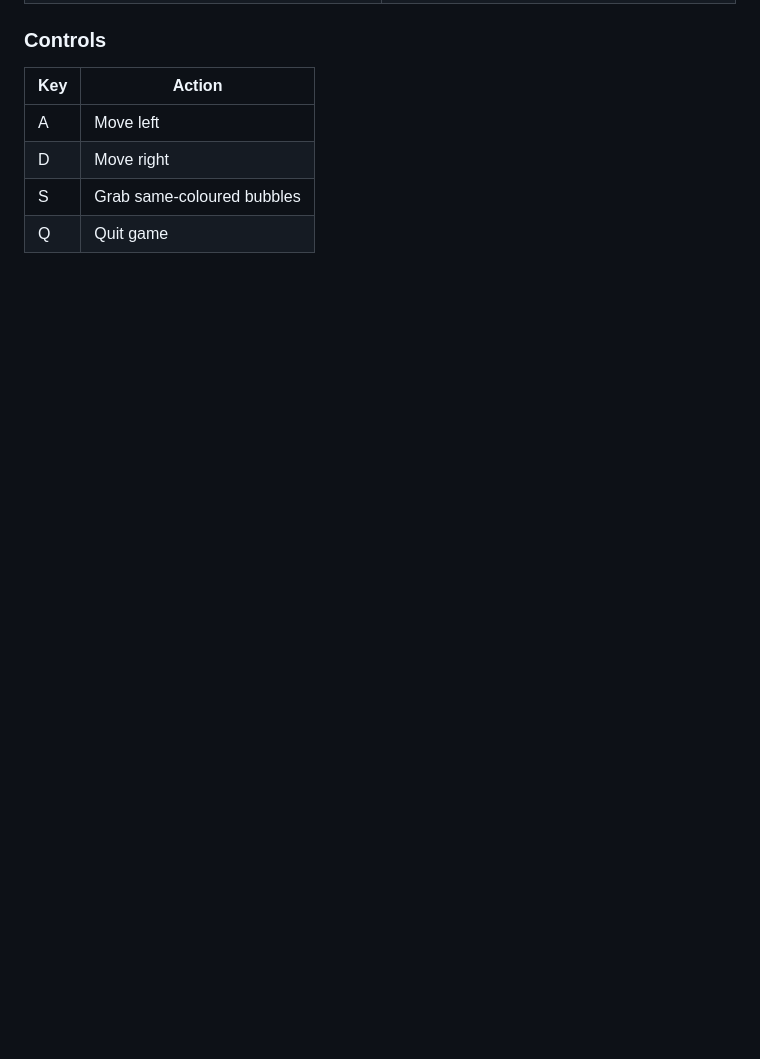
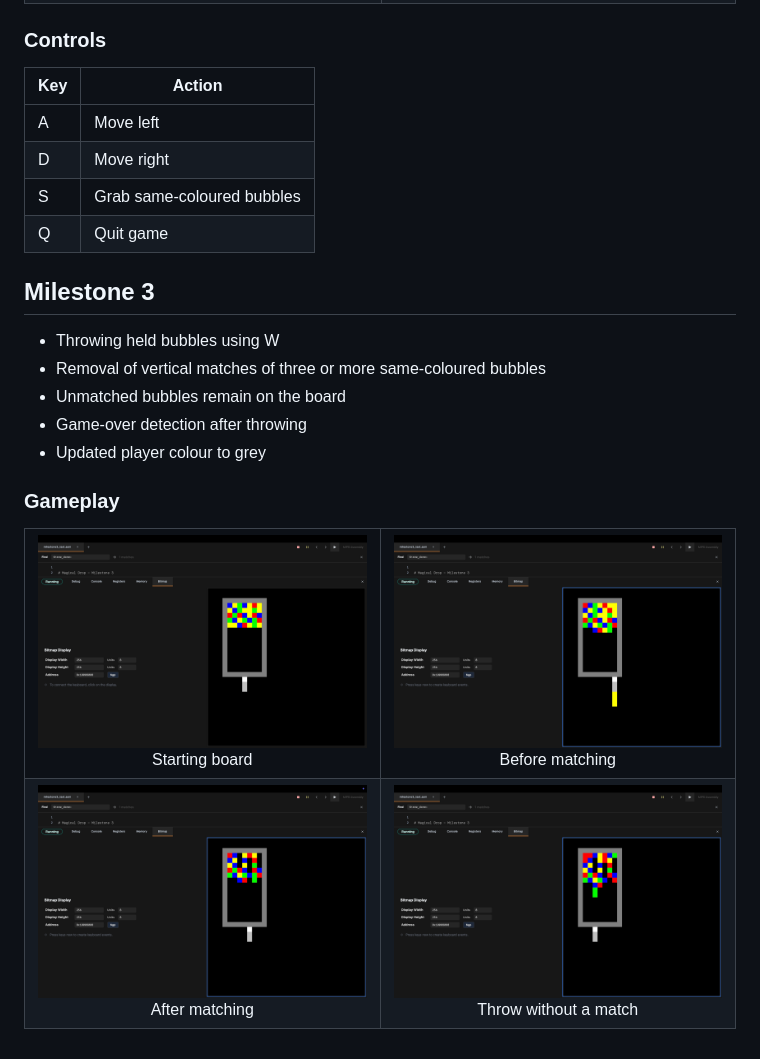
Before and after one commit to Austin-Codes-Projects/CSC258_MagicDrop, a Markdown page: README.md, the part around the change. Drawn GitHub-style; pictures changed too: screenshots/milestone3_after_match.png (added), screenshots/milestone3_before_match.png (added), screenshots/milestone3_no_match.png (added); blank space fills up the shorter version.

Commit message:
Commit Milestone 3

```diff
--- a/README.md
+++ b/README.md
@@ -72,3 +72,25 @@ The first 35 cells contain random colour values (1–4), while the remaining 63
 | D | Move right |
 | S | Grab same-coloured bubbles |
 | Q | Quit game |
+
+
+## Milestone 3
+
+- Throwing held bubbles using W
+- Removal of vertical matches of three or more same-coloured bubbles
+- Unmatched bubbles remain on the board
+- Game-over detection after throwing
+- Updated player colour to grey
+
+### Gameplay
+
+<table>
+  <tr>
+    <td align="center"><img src="screenshots/milestone3_start.png" width="350"><br>Starting board</td>
+    <td align="center"><img src="screenshots/milestone3_before_match.png" width="350"><br>Before matching</td>
+  </tr>
+  <tr>
+    <td align="center"><img src="screenshots/milestone3_after_match.png" width="350"><br>After matching</td>
+    <td align="center"><img src="screenshots/milestone3_no_match.png" width="350"><br>Throw without a match</td>
+  </tr>
+</table>
```
Also changed, not shown: 1 other file.
